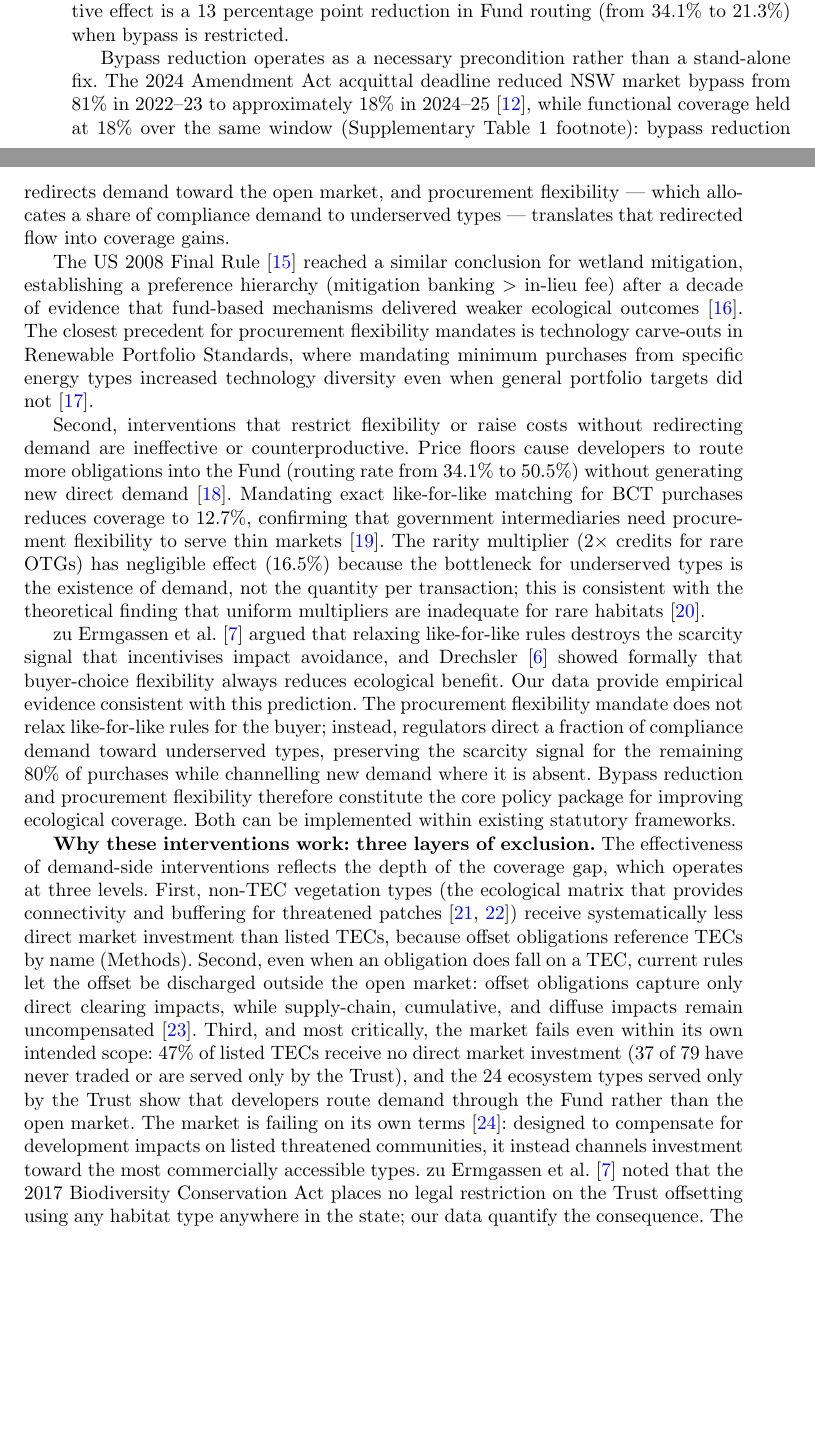
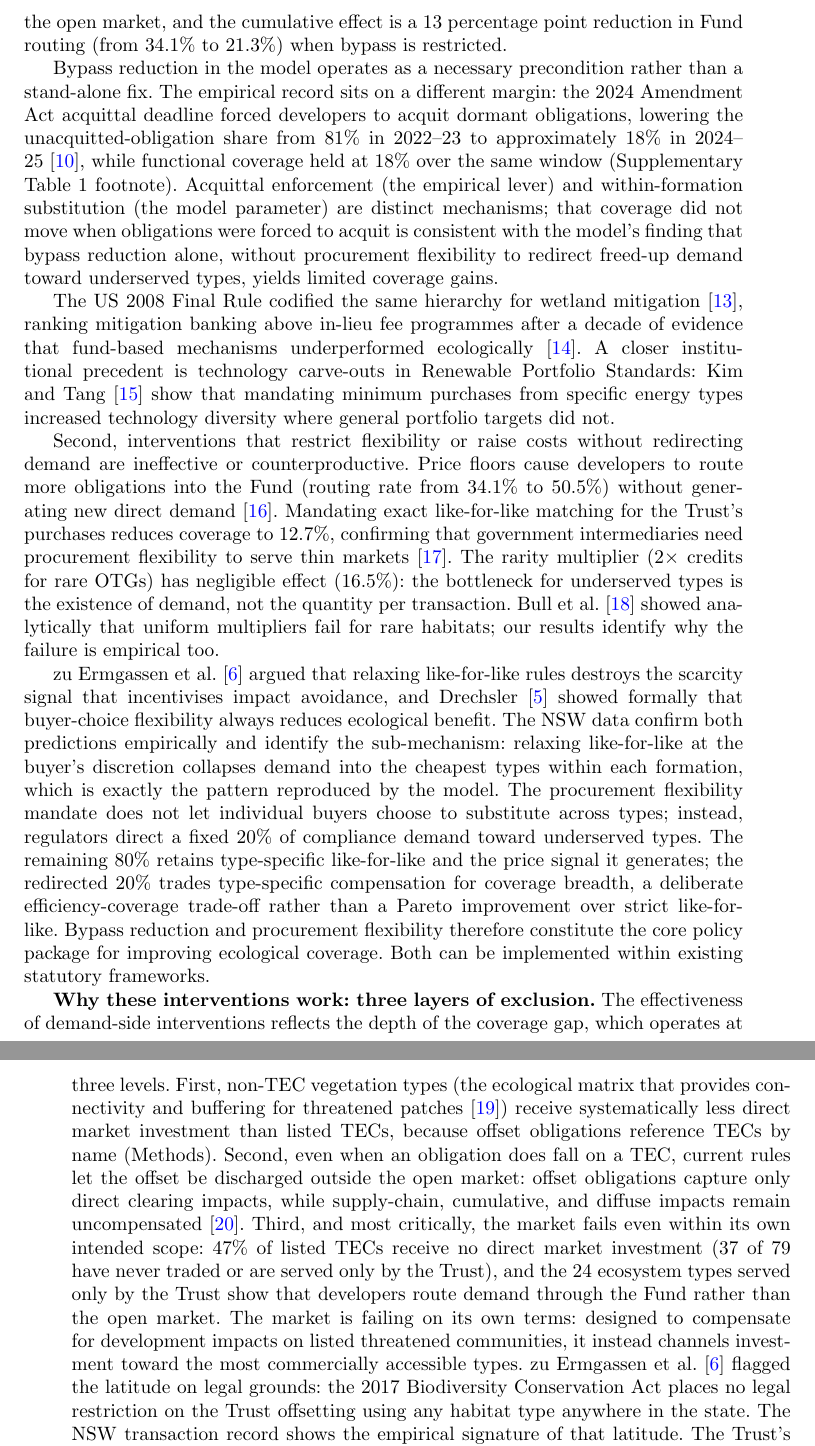
Before and after one commit to jl-resendiz/biocredit, a LaTeX paper (manuscript/main.tex): two parts of pages 6 and 7 of 19 before the commit and two parts of pages 7 and 8 of 19 after it, joined at a grey line, cut so that both start at the same text, the shorter picture padded with empty space. Compiled offline with pdfLaTeX.

Commit message:
Revise manuscript: soften causal language, tighten citations, update figures
- Reframe price "premium"/"differential" and liquidity-feedback claims as
  associational; add IPART Fund-routing attribution and precise transaction-count
  weighting (1.5x-5.1x)
- Correct compliance/Trust retirement split (65.9%/34.1%) and citations
  (Scholl-Calinescu-Farmer framing, IPART2024)
- Rename compiled manuscript main.pdf -> jlr_biocredits.pdf
- Ignore .claude/ working-state directory

Co-Authored-By: Claude Opus 4.8 (1M context) <noreply@anthropic.com>

```diff
--- a/manuscript/main.tex
+++ b/manuscript/main.tex
@@ -365,4 +374,0 @@ option prevents the market from developing and recommended phasing it
-out. Our model quantifies why: every obligation that enters the Fund
-is one fewer direct transaction in the open market, and the cumulative
-effect is a 13 percentage point reduction in Fund routing (from
-34.1\% to 21.3\%) when bypass is restricted.
@@ -369,46 +379,60 @@ effect is a 13 percentage point reduction in Fund routing (from
+the open market, and the cumulative effect is a 13 percentage point
+reduction in Fund routing (from 34.1\% to 21.3\%) when bypass is
+restricted.
 
-Bypass reduction operates as a necessary precondition rather than a
-stand-alone fix. The 2024 Amendment Act acquittal deadline reduced NSW
-market bypass from 81\% in 2022--23 to approximately 18\% in
-2024--25~\cite{IPART2025}, while functional coverage held at 18\% over
-the same window (Supplementary Table~1 footnote): bypass reduction
-redirects demand toward the open market, and procurement flexibility ---
-which allocates a share of compliance demand to underserved types ---
-translates that redirected flow into coverage gains.
+Bypass reduction in the model operates as a necessary precondition rather
+than a stand-alone fix. The empirical record sits on a different margin:
+the 2024 Amendment Act acquittal deadline forced developers to acquit dormant
+obligations, lowering the unacquitted-obligation share from 81\% in
+2022--23 to approximately 18\% in 2024--25~\cite{IPART2025}, while
+functional coverage held at 18\% over the same window (Supplementary
+Table~1 footnote). Acquittal enforcement (the empirical lever) and
+within-formation substitution (the model parameter) are distinct
+mechanisms; that coverage did not move when obligations were forced to
+acquit is consistent with the model's finding that bypass reduction alone,
+without procurement flexibility to redirect freed-up demand toward
+underserved types, yields limited coverage gains.
 
-The US 2008 Final Rule~\cite{USFinalRule2008} reached a similar
-conclusion for wetland mitigation, establishing a preference hierarchy
-(mitigation banking $>$ in-lieu fee) after a decade of evidence that
-fund-based mechanisms delivered weaker ecological
-outcomes~\cite{HoughHarrington2019}.
-The closest precedent for procurement flexibility mandates is technology
-carve-outs in Renewable Portfolio Standards, where mandating minimum
-purchases from specific energy types increased technology diversity
-even when general portfolio targets did not~\cite{KimTang2020}.
+The US 2008 Final Rule codified the same hierarchy for wetland
+mitigation~\cite{USFinalRule2008}, ranking mitigation banking above
+in-lieu fee programmes after a decade of evidence that fund-based
+mechanisms underperformed ecologically~\cite{HoughHarrington2019}.
+A closer institutional precedent is technology carve-outs in
+Renewable Portfolio Standards: Kim and Tang~\cite{KimTang2020} show
+that mandating minimum purchases from specific energy types
+increased technology diversity where general portfolio targets did
+not.
 
 Second, interventions that restrict flexibility or raise costs without
 redirecting demand are ineffective or counterproductive.
 Price floors cause developers to route more obligations into the Fund
 (routing rate from 34.1\% to 50.5\%) without generating new direct
 demand~\cite{WoodJotzo2011}.
-Mandating exact like-for-like matching for BCT purchases reduces coverage
-to 12.7\%, confirming that government intermediaries need procurement
+Mandating exact like-for-like matching for the Trust's purchases reduces
+coverage to 12.7\%, confirming that government intermediaries need procurement
 flexibility to serve thin markets~\cite{VanTeeffelen2014}.
 The rarity multiplier (2$\times$ credits for rare OTGs) has negligible
-effect (16.5\%) because the bottleneck for underserved types is the
-existence of demand, not the quantity per transaction; this is
-consistent with the theoretical finding that uniform multipliers
-are inadequate for rare habitats~\cite{Bull2017multipliers}.
+effect (16.5\%): the bottleneck for underserved types is the
+existence of demand, not the quantity per transaction. Bull et
+al.~\cite{Bull2017multipliers} showed analytically that uniform
+multipliers fail for rare habitats; our results identify why the
+failure is empirical too.
 
 zu Ermgassen et al.~\cite{zuErmgassen2020} argued that relaxing
 like-for-like rules destroys the scarcity signal that incentivises
-impact avoidance, and Drechsler~\cite{Drechsler2024} showed formally that
-buyer-choice flexibility always reduces ecological benefit.
-Our data provide empirical evidence consistent with this prediction.
-The procurement flexibility mandate does not relax like-for-like rules for
-the buyer; instead, regulators direct a fraction of compliance demand toward
-underserved types, preserving the scarcity signal for the remaining 80\% of
-purchases while channelling new demand where it is absent.
+impact avoidance, and Drechsler~\cite{Drechsler2024} showed formally
+that buyer-choice flexibility always reduces ecological benefit. The
+NSW data confirm both predictions empirically and identify the
+sub-mechanism: relaxing like-for-like at the buyer's discretion
+collapses demand into the cheapest types within each formation,
+which is exactly the pattern reproduced by the model.
+The procurement flexibility mandate does not let individual buyers choose to
+substitute across types; instead, regulators direct a fixed 20\% of
+compliance demand toward underserved types. The remaining 80\% retains
+type-specific like-for-like and the price signal it generates; the redirected
+20\% trades type-specific compensation for coverage breadth, a deliberate
+efficiency-coverage trade-off rather than a Pareto improvement over
+strict like-for-like.
 Bypass reduction and procurement flexibility therefore constitute
 the core policy package for improving ecological coverage. Both can be
 implemented within existing statutory frameworks.
@@ -430,14 +454,14 @@ scope: 47\% of listed TECs receive no direct market investment (37 of 79
 have never traded or are served only by the Trust), and the 24 ecosystem
 types served only by the Trust show that developers route demand through
 the Fund rather than the open market.
-The market is failing on its own
-terms~\cite{MacKenzie2006performative}: designed to compensate for
-development impacts on listed threatened communities, it instead channels
-investment toward the most commercially accessible types. zu Ermgassen
-et al.~\cite{zuErmgassen2020} noted that the 2017 Biodiversity
-Conservation Act places no legal restriction on the Trust offsetting
-using any habitat type anywhere in the state; our data quantify the
-consequence. The Trust's budget (AUD\,47.3M per year) is sufficient to
+The market is failing on its own terms: designed to compensate for
+development impacts on listed threatened communities, it instead
+channels investment toward the most commercially accessible types. zu Ermgassen
+et al.~\cite{zuErmgassen2020} flagged the latitude on legal grounds:
+the 2017 Biodiversity Conservation Act places no legal restriction on
+the Trust offsetting using any habitat type anywhere in the state.
+The NSW transaction record shows the empirical signature of that
+latitude. The Trust's budget (AUD\,47.3M per year) is sufficient to
 sustain market activity in all but one formation, yet five are empirically
 near-extinct, consistent with the Trust's declining like-for-like
 precision (90\%$\to$65\%).
```
Also changed, not shown: manuscript/jlr_biocredits.pdf (added), manuscript/main.pdf (deleted), manuscript/main.tex (158 more changed lines), 1 other file.
